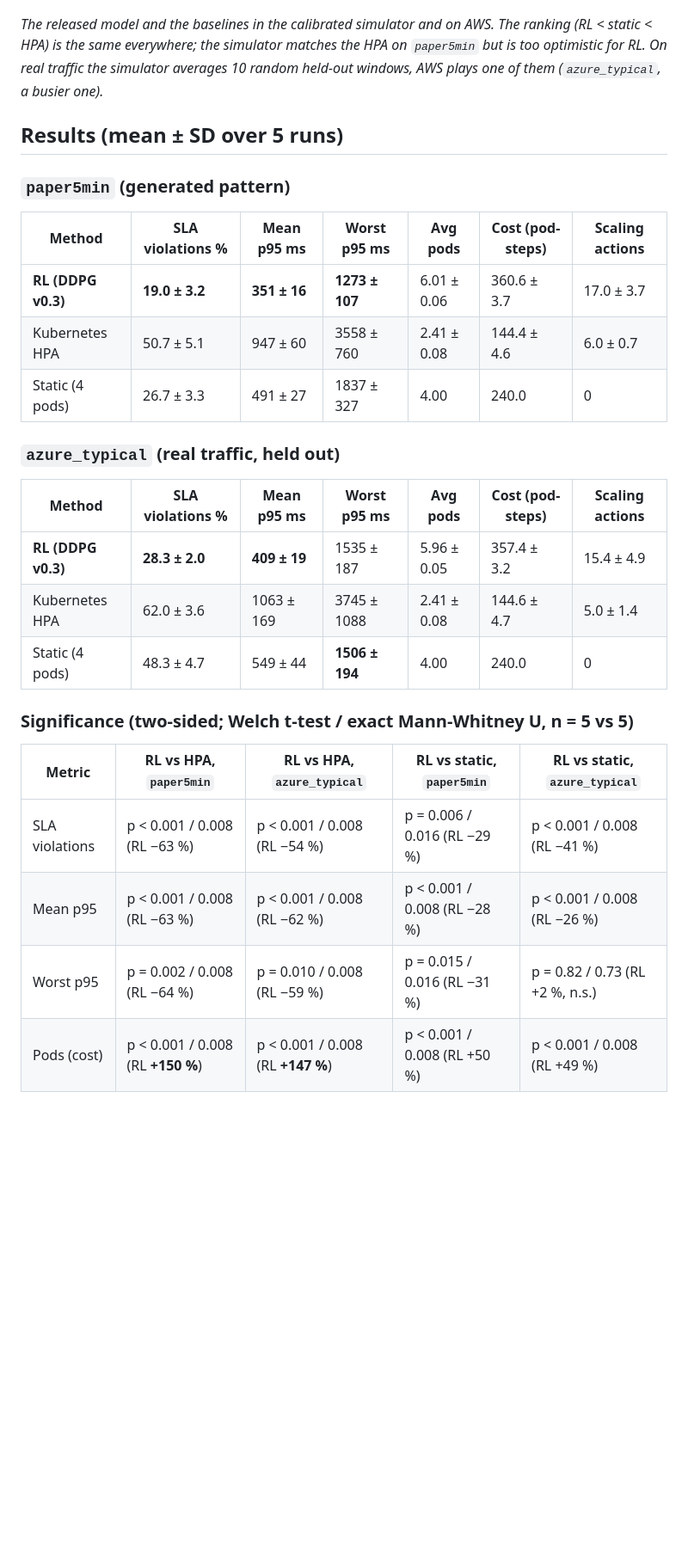
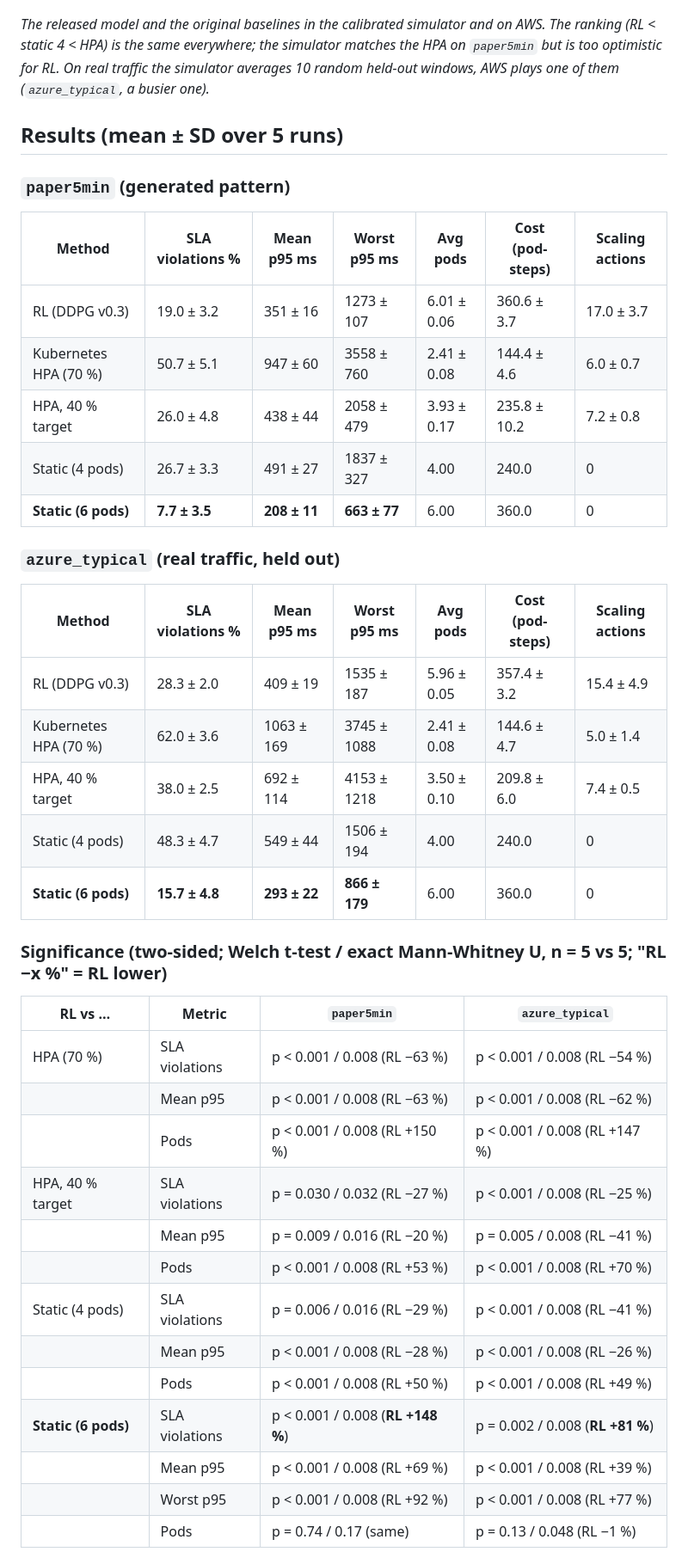
Before and after one commit to plaethos99/drl-autoscaler, a Markdown page: docs/aws-results-k8s-v0.3/README.md, the part around one of its changes. Shown at 86% size. Drawn GitHub-style; blank space fills up the shorter version.

```diff
--- a/docs/aws-results-k8s-v0.3/README.md
+++ b/docs/aws-results-k8s-v0.3/README.md
@@ -32,9 +39,9 @@ scenarios and is the only method with a mean p95 under 500 ms on both; it keeps
 
 ![Simulator vs AWS, same patterns](figures/sim_vs_aws.png)
 
-*The released model and the baselines in the calibrated simulator and on AWS. The ranking (RL < static < HPA) is
-the same everywhere; the simulator matches the HPA on `paper5min` but is too optimistic for RL. On real traffic the
-simulator averages 10 random held-out windows, AWS plays one of them (`azure_typical`, a busier one).*
+*The released model and the original baselines in the calibrated simulator and on AWS. The ranking (RL < static 4 <
+HPA) is the same everywhere; the simulator matches the HPA on `paper5min` but is too optimistic for RL. On real
+traffic the simulator averages 10 random held-out windows, AWS plays one of them (`azure_typical`, a busier one).*
 
 ## Results (mean ± SD over 5 runs)
 
@@ -42,24 +49,37 @@ simulator averages 10 random held-out windows, AWS plays one of them (`azure_typ
 
 | Method | SLA violations % | Mean p95 ms | Worst p95 ms | Avg pods | Cost (pod-steps) | Scaling actions |
 |---|---|---|---|---|---|---|
-| **RL (DDPG v0.3)** | **19.0 ± 3.2** | **351 ± 16** | **1273 ± 107** | 6.01 ± 0.06 | 360.6 ± 3.7 | 17.0 ± 3.7 |
-| Kubernetes HPA | 50.7 ± 5.1 | 947 ± 60 | 3558 ± 760 | 2.41 ± 0.08 | 144.4 ± 4.6 | 6.0 ± 0.7 |
+| RL (DDPG v0.3) | 19.0 ± 3.2 | 351 ± 16 | 1273 ± 107 | 6.01 ± 0.06 | 360.6 ± 3.7 | 17.0 ± 3.7 |
+| Kubernetes HPA (70 %) | 50.7 ± 5.1 | 947 ± 60 | 3558 ± 760 | 2.41 ± 0.08 | 144.4 ± 4.6 | 6.0 ± 0.7 |
+| HPA, 40 % target | 26.0 ± 4.8 | 438 ± 44 | 2058 ± 479 | 3.93 ± 0.17 | 235.8 ± 10.2 | 7.2 ± 0.8 |
 | Static (4 pods) | 26.7 ± 3.3 | 491 ± 27 | 1837 ± 327 | 4.00 | 240.0 | 0 |
+| **Static (6 pods)** | **7.7 ± 3.5** | **208 ± 11** | **663 ± 77** | 6.00 | 360.0 | 0 |
 
 ### `azure_typical` (real traffic, held out)
 
 | Method | SLA violations % | Mean p95 ms | Worst p95 ms | Avg pods | Cost (pod-steps) | Scaling actions |
 |---|---|---|---|---|---|---|
-| **RL (DDPG v0.3)** | **28.3 ± 2.0** | **409 ± 19** | 1535 ± 187 | 5.96 ± 0.05 | 357.4 ± 3.2 | 15.4 ± 4.9 |
-| Kubernetes HPA | 62.0 ± 3.6 | 1063 ± 169 | 3745 ± 1088 | 2.41 ± 0.08 | 144.6 ± 4.7 | 5.0 ± 1.4 |
-| Static (4 pods) | 48.3 ± 4.7 | 549 ± 44 | **1506 ± 194** | 4.00 | 240.0 | 0 |
+| RL (DDPG v0.3) | 28.3 ± 2.0 | 409 ± 19 | 1535 ± 187 | 5.96 ± 0.05 | 357.4 ± 3.2 | 15.4 ± 4.9 |
+| Kubernetes HPA (70 %) | 62.0 ± 3.6 | 1063 ± 169 | 3745 ± 1088 | 2.41 ± 0.08 | 144.6 ± 4.7 | 5.0 ± 1.4 |
+| HPA, 40 % target | 38.0 ± 2.5 | 692 ± 114 | 4153 ± 1218 | 3.50 ± 0.10 | 209.8 ± 6.0 | 7.4 ± 0.5 |
+| Static (4 pods) | 48.3 ± 4.7 | 549 ± 44 | 1506 ± 194 | 4.00 | 240.0 | 0 |
+| **Static (6 pods)** | **15.7 ± 4.8** | **293 ± 22** | **866 ± 179** | 6.00 | 360.0 | 0 |
 
-### Significance (two-sided; Welch t-test / exact Mann-Whitney U, n = 5 vs 5)
+### Significance (two-sided; Welch t-test / exact Mann-Whitney U, n = 5 vs 5; "RL −x %" = RL lower)
 
-| Metric | RL vs HPA, `paper5min` | RL vs HPA, `azure_typical` | RL vs static, `paper5min` | RL vs static, `azure_typical` |
-|---|---|---|---|---|
-| SLA violations | p < 0.001 / 0.008 (RL −63 %) | p < 0.001 / 0.008 (RL −54 %) | p = 0.006 / 0.016 (RL −29 %) | p < 0.001 / 0.008 (RL −41 %) |
-| Mean p95 | p < 0.001 / 0.008 (RL −63 %) | p < 0.001 / 0.008 (RL −62 %) | p < 0.001 / 0.008 (RL −28 %) | p < 0.001 / 0.008 (RL −26 %) |
-| Worst p95 | p = 0.002 / 0.008 (RL −64 %) | p = 0.010 / 0.008 (RL −59 %) | p = 0.015 / 0.016 (RL −31 %) | p = 0.82 / 0.73 (RL +2 %, n.s.) |
-| Pods (cost) | p < 0.001 / 0.008 (RL **+150 %**) | p < 0.001 / 0.008 (RL **+147 %**) | p < 0.001 / 0.008 (RL +50 %) | p < 0.001 / 0.008 (RL +49 %) |
+| RL vs … | Metric | `paper5min` | `azure_typical` |
+|---|---|---|---|
+| HPA (70 %) | SLA violations | p < 0.001 / 0.008 (RL −63 %) | p < 0.001 / 0.008 (RL −54 %) |
+| | Mean p95 | p < 0.001 / 0.008 (RL −63 %) | p < 0.001 / 0.008 (RL −62 %) |
+| | Pods | p < 0.001 / 0.008 (RL +150 %) | p < 0.001 / 0.008 (RL +147 %) |
+| HPA, 40 % target | SLA violations | p = 0.030 / 0.032 (RL −27 %) | p < 0.001 / 0.008 (RL −25 %) |
+| | Mean p95 | p = 0.009 / 0.016 (RL −20 %) | p = 0.005 / 0.008 (RL −41 %) |
+| | Pods | p < 0.001 / 0.008 (RL +53 %) | p < 0.001 / 0.008 (RL +70 %) |
+| Static (4 pods) | SLA violations | p = 0.006 / 0.016 (RL −29 %) | p < 0.001 / 0.008 (RL −41 %) |
+| | Mean p95 | p < 0.001 / 0.008 (RL −28 %) | p < 0.001 / 0.008 (RL −26 %) |
+| | Pods | p < 0.001 / 0.008 (RL +50 %) | p < 0.001 / 0.008 (RL +49 %) |
+| **Static (6 pods)** | SLA violations | p < 0.001 / 0.008 (**RL +148 %**) | p = 0.002 / 0.008 (**RL +81 %**) |
+| | Mean p95 | p < 0.001 / 0.008 (RL +69 %) | p < 0.001 / 0.008 (RL +39 %) |
+| | Worst p95 | p < 0.001 / 0.008 (RL +92 %) | p < 0.001 / 0.008 (RL +77 %) |
+| | Pods | p = 0.74 / 0.17 (same) | p = 0.13 / 0.048 (RL −1 %) |
 
```
Also changed, not shown: other parts of docs/aws-results-k8s-v0.3/README.md (+65 -32 lines), docs/sim-results-v0.3/README.md (+3 -1 lines), docs/aws-results-k8s-v0.3/figures/aws_k8s_metrics.png, docs/aws-results-k8s-v0.3/figures/aws_k8s_tradeoff.png, docs/aws-results-k8s-v0.3/figures/sim_vs_aws.png, 2 other files.
